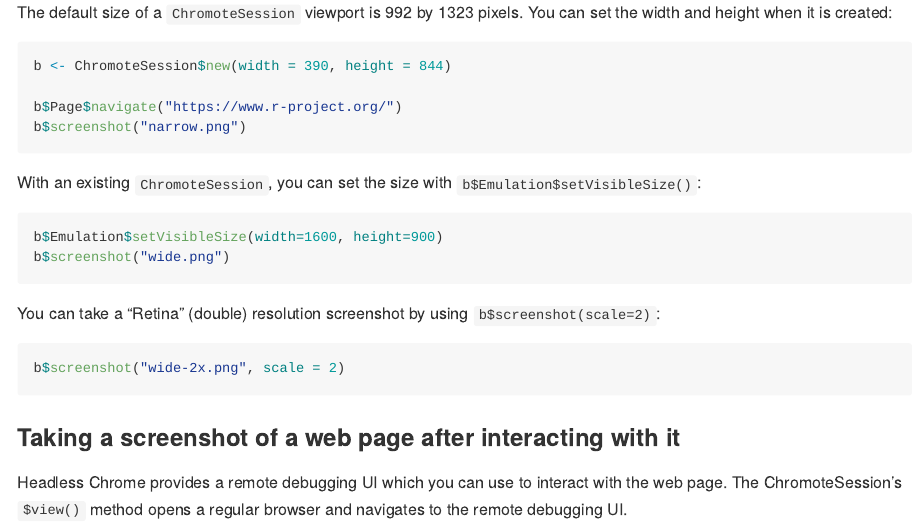
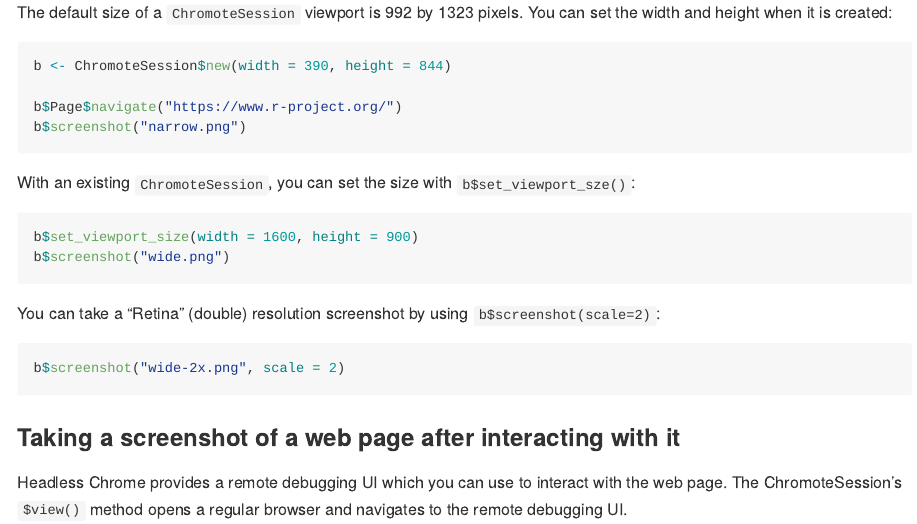
Before and after one commit to rstudio/chromote, an R Markdown document (README.Rmd): the page in a window 1100 px wide, from 3510 px down. The pictures show the output file README.md that the author committed with the source, drawn offline in the style of GitHub; long lines of code are wrapped; badge pictures from the web are left out.

Commit message:
chore: update readme

````diff
--- a/README.Rmd
+++ b/README.Rmd
@@ -979,10 +979,10 @@ b$Page$navigate("https://www.r-project.org/")
 b$screenshot("narrow.png")
 ```
 
-With an existing `ChromoteSession`, you can set the size with `b$Emulation$setVisibleSize()`:
+With an existing `ChromoteSession`, you can set the size with `b$set_viewport_sze()`:
 
 ```R
-b$Emulation$setVisibleSize(width=1600, height=900)
+b$set_viewport_size(width = 1600, height = 900)
 b$screenshot("wide.png")
 ```
 
````
Also changed, not shown: README.md.
